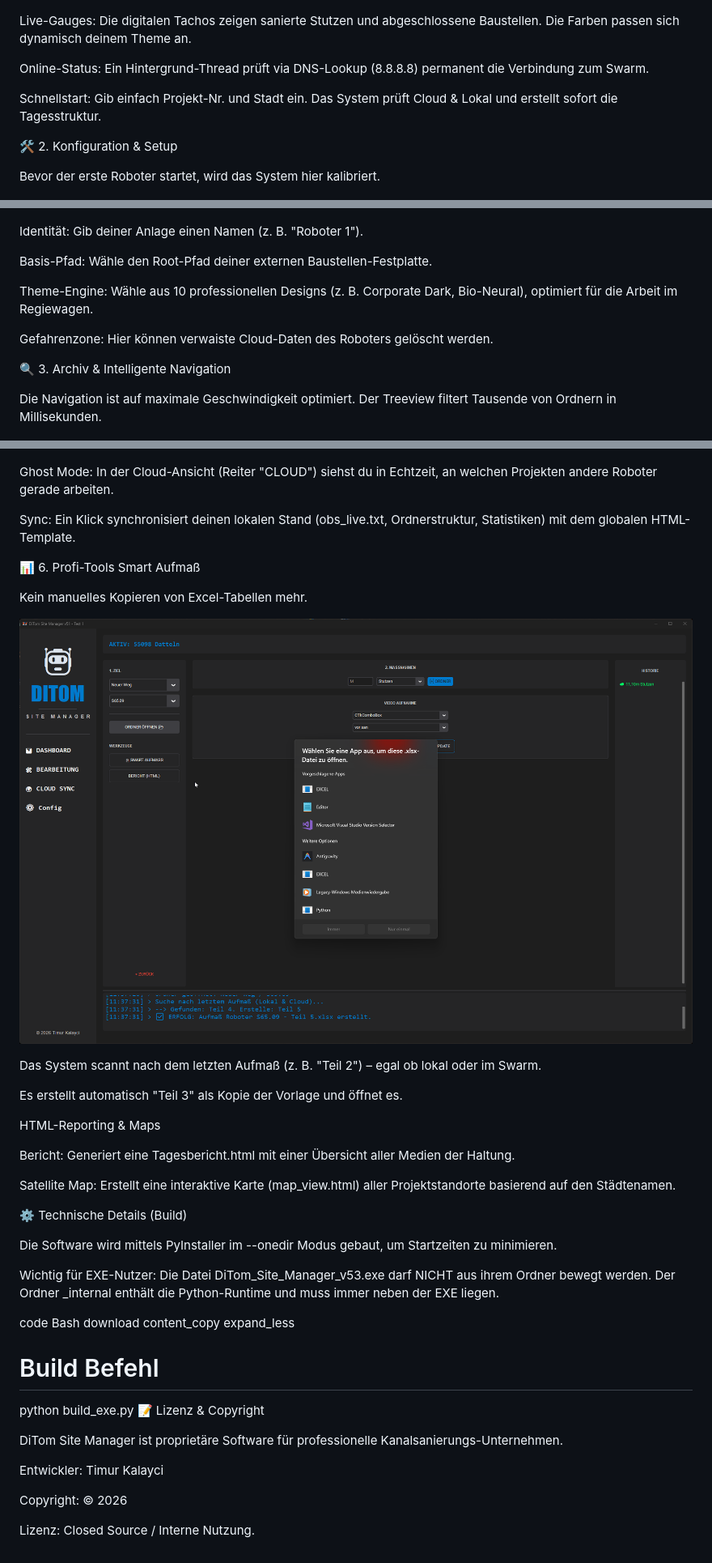
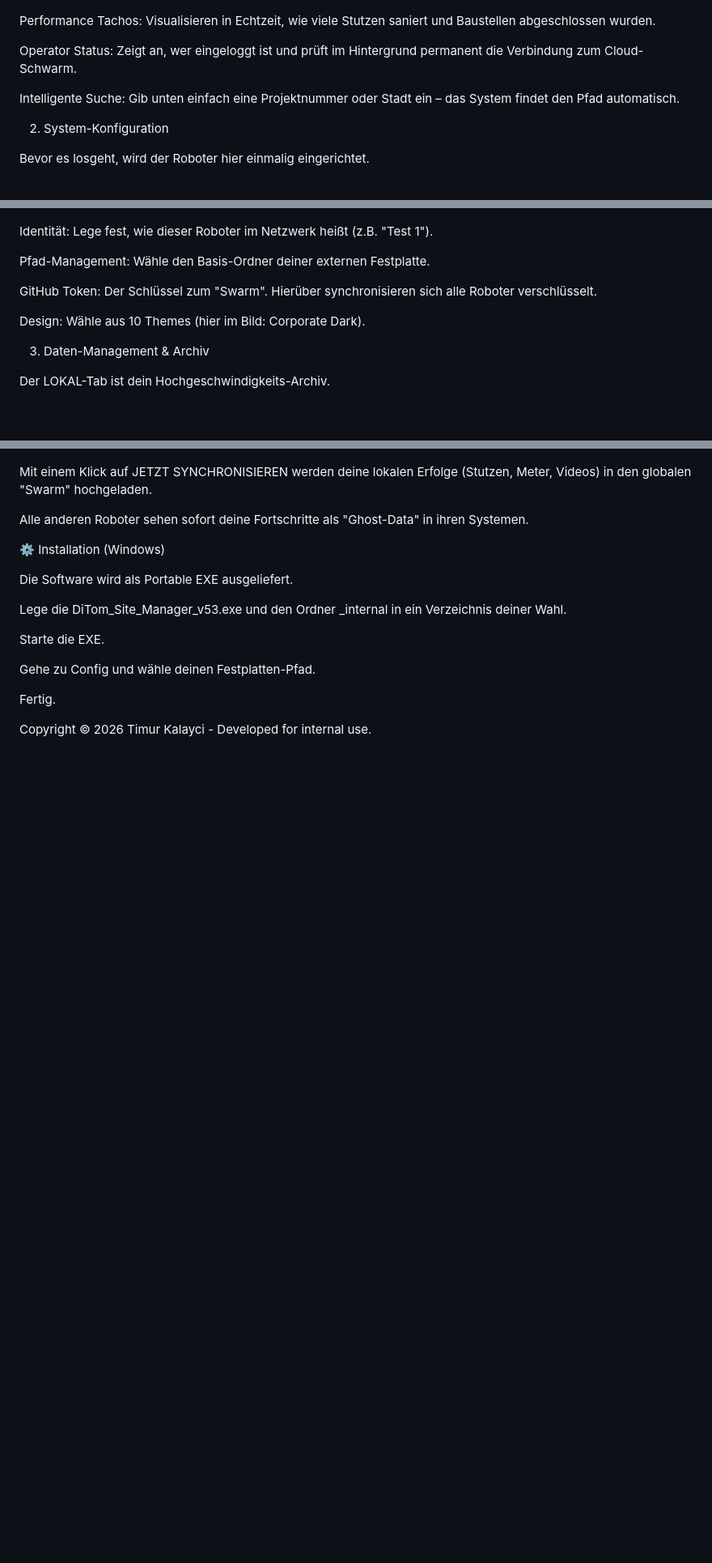
Before and after one commit to katimur94/katiproplan-live, a Markdown page: README.md, 3 parts joined by grey strips. Shown at 81% size. Rendered like a GitHub page; blank space fills up the shorter version.

```diff
--- a/README.md
+++ b/README.md
@@ -32,29 +21,29 @@ Das Dashboard ist dein zentraler Einstiegspunkt. Es visualisiert deine Performan
 
 ![alt text](images/DiTom_Site_Manager_v51_Beta_UI7hMrFWoa.png)
 
-Live-Gauges: Die digitalen Tachos zeigen sanierte Stutzen und abgeschlossene Baustellen. Die Farben passen sich dynamisch deinem Theme an.
+Performance Tachos: Visualisieren in Echtzeit, wie viele Stutzen saniert und Baustellen abgeschlossen wurden.
 
-Online-Status: Ein Hintergrund-Thread prüft via DNS-Lookup (8.8.8.8) permanent die Verbindung zum Swarm.
+Operator Status: Zeigt an, wer eingeloggt ist und prüft im Hintergrund permanent die Verbindung zum Cloud-Schwarm.
 
-Schnellstart: Gib einfach Projekt-Nr. und Stadt ein. Das System prüft Cloud & Lokal und erstellt sofort die Tagesstruktur.
+Intelligente Suche: Gib unten einfach eine Projektnummer oder Stadt ein – das System findet den Pfad automatisch.
 
-🛠️ 2. Konfiguration & Setup
+2. System-Konfiguration
 
-Bevor der erste Roboter startet, wird das System hier kalibriert.
+Bevor es losgeht, wird der Roboter hier einmalig eingerichtet.
 
 ![alt text](images/DiTom_Site_Manager_v51_Beta_HBFOKMrLmn.png)
 
-Identität: Gib deiner Anlage einen Namen (z. B. "Roboter 1").
+Identität: Lege fest, wie dieser Roboter im Netzwerk heißt (z.B. "Test 1").
 
-Basis-Pfad: Wähle den Root-Pfad deiner externen Baustellen-Festplatte.
+Pfad-Management: Wähle den Basis-Ordner deiner externen Festplatte.
 
-Theme-Engine: Wähle aus 10 professionellen Designs (z. B. Corporate Dark, Bio-Neural), optimiert für die Arbeit im Regiewagen.
+GitHub Token: Der Schlüssel zum "Swarm". Hierüber synchronisieren sich alle Roboter verschlüsselt.
 
-Gefahrenzone: Hier können verwaiste Cloud-Daten des Roboters gelöscht werden.
+Design: Wähle aus 10 Themes (hier im Bild: Corporate Dark).
 
-🔍 3. Archiv & Intelligente Navigation
+3. Daten-Management & Archiv
 
-Die Navigation ist auf maximale Geschwindigkeit optimiert. Der Treeview filtert Tausende von Ordnern in Millisekunden.
+Der LOKAL-Tab ist dein Hochgeschwindigkeits-Archiv.
 
 ![alt text](images/DiTom_Site_Manager_v51_Beta_0g5DN6wjJ6.png)
 
@@ -92,47 +112,20 @@ Abgleich der Tageserfolge mit der gesamten Flotte über das serverlose GitHub-Ba
 
 ![alt text](images/DiTom_Site_Manager_v51_Beta_pqTEorOpVP.png)
 
-Ghost Mode: In der Cloud-Ansicht (Reiter "CLOUD") siehst du in Echtzeit, an welchen Projekten andere Roboter gerade arbeiten.
+Mit einem Klick auf JETZT SYNCHRONISIEREN werden deine lokalen Erfolge (Stutzen, Meter, Videos) in den globalen "Swarm" hochgeladen.
 
-Sync: Ein Klick synchronisiert deinen lokalen Stand (obs_live.txt, Ordnerstruktur, Statistiken) mit dem globalen HTML-Template.
+Alle anderen Roboter sehen sofort deine Fortschritte als "Ghost-Data" in ihren Systemen.
 
-📊 6. Profi-Tools
-Smart Aufmaß
+⚙️ Installation (Windows)
 
-Kein manuelles Kopieren von Excel-Tabellen mehr.
+Die Software wird als Portable EXE ausgeliefert.
 
-![alt text](images/DiTom_Site_Manager_v51_Beta_XcTS3lEpHp.png)
+Lege die DiTom_Site_Manager_v53.exe und den Ordner _internal in ein Verzeichnis deiner Wahl.
 
-Das System scannt nach dem letzten Aufmaß (z. B. "Teil 2") – egal ob lokal oder im Swarm.
+Starte die EXE.
 
-Es erstellt automatisch "Teil 3" als Kopie der Vorlage und öffnet es.
+Gehe zu Config und wähle deinen Festplatten-Pfad.
 
-HTML-Reporting & Maps
+Fertig.
 
-Bericht: Generiert eine Tagesbericht.html mit einer Übersicht aller Medien der Haltung.
-
-Satellite Map: Erstellt eine interaktive Karte (map_view.html) aller Projektstandorte basierend auf den Städtenamen.
-
-⚙️ Technische Details (Build)
-
-Die Software wird mittels PyInstaller im --onedir Modus gebaut, um Startzeiten zu minimieren.
-
-Wichtig für EXE-Nutzer:
-Die Datei DiTom_Site_Manager_v53.exe darf NICHT aus ihrem Ordner bewegt werden. Der Ordner _internal enthält die Python-Runtime und muss immer neben der EXE liegen.
-
-code
-Bash
-download
-content_copy
-expand_less
-# Build Befehl
-python build_exe.py
-📝 Lizenz & Copyright
-
-DiTom Site Manager ist proprietäre Software für professionelle Kanalsanierungs-Unternehmen.
-
-Entwickler: Timur Kalayci
-
-Copyright: © 2026
-
-Lizenz: Closed Source / Interne Nutzung.
+Copyright © 2026 Timur Kalayci - Developed for internal use.
```
Also changed, not shown: other parts of README.md (+54 -34 lines).
